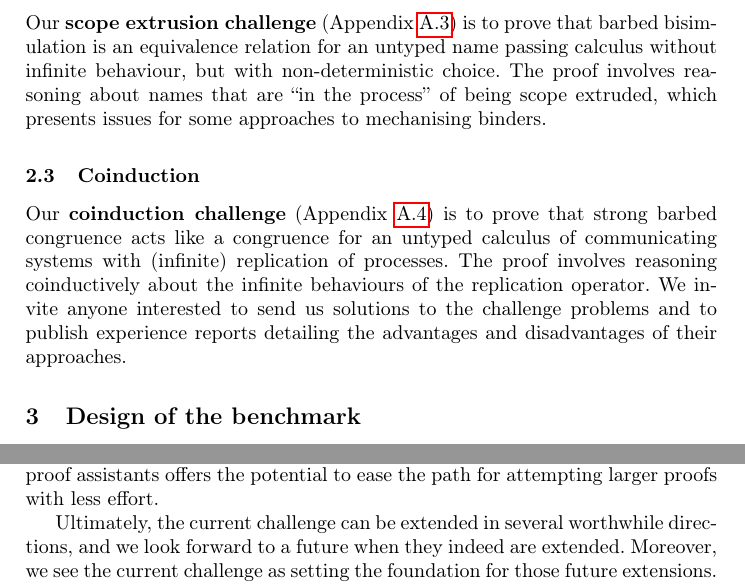
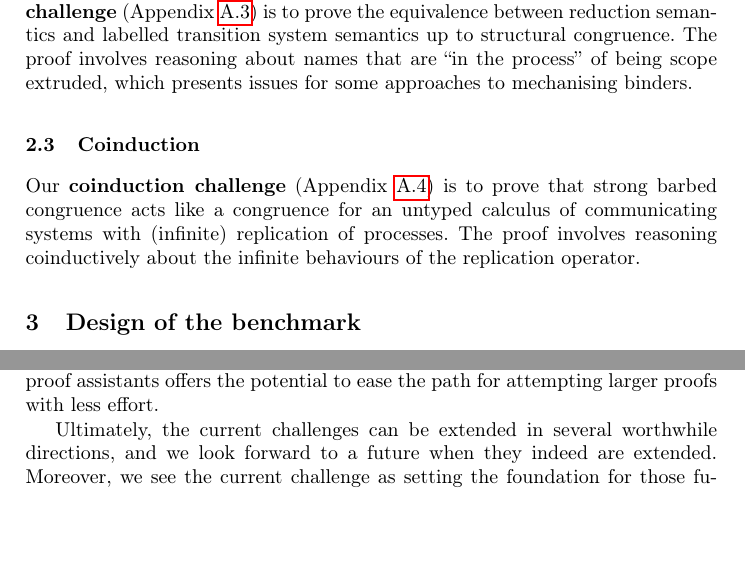
Before and after one commit to concurrentbenchmark/concurrentbenchmark, a LaTeX paper (paper/paper.tex): two parts of pages 4 and 7 of 20, joined at a grey line, cut so that both start at the same text, the shorter picture padded with empty space. Compiled offline with pdfLaTeX.

Commit message:
Fix a few more small mistakes.

```diff
--- a/paper/paper.tex
+++ b/paper/paper.tex
@@ -189,12 +188,12 @@ In name passing systems, scope extrusion is the expansion of the scope of a name
 
 \subsection{Scope extrusion}
-Our \textbf{scope extrusion challenge} (Appendix~\ref{sec:challenge:name-passing-scope-extrusion}) is to prove that barbed bisimulation is an equivalence relation for an untyped name passing calculus without infinite behaviour, but with non-deterministic choice.
+In name passing systems, scope extrusion is the expansion of the scope of a name when the name is sent outside of its original scope.
+Our \textbf{scope extrusion challenge} (Appendix~\ref{sec:challenge:name-passing-scope-extrusion}) is to prove the equivalence between reduction semantics and labelled transition system semantics up to structural congruence.
 The proof involves reasoning about names that are ``in the process'' of being scope extruded, which presents issues for some approaches to mechanising binders.
 
 \subsection{Coinduction}
 Our \textbf{coinduction challenge} (Appendix~\ref{sec:challenge:coinduction}) is to prove that strong barbed congruence acts like a congruence for an untyped calculus of communicating systems with (infinite) replication of processes.
 The proof involves reasoning coinductively about the infinite behaviours of the replication operator.
-We invite anyone interested to send us solutions to the challenge problems and to publish experience reports detailing the advantages and disadvantages of their approaches.
 
 \section{Design of the benchmark}\label{sec:design-discussion}
 In this section, we will describe the considerations we considered during the design of the benchmark challenges.
@@ -321,7 +321,7 @@ field. However, combining automated proofs with proof assistants
 offers the potential to ease the path for attempting larger proofs
 with less effort.
 
-Ultimately, the current challenge can be extended in several
+Ultimately, the current challenges can be extended in several
 worthwhile directions, and we look forward to a future when they
 indeed are extended. Moreover, we see the current challenge as setting
 the foundation for those future extensions. It is our expectation that
```
Also changed, not shown: paper/paper.tex (12 more changed lines).
